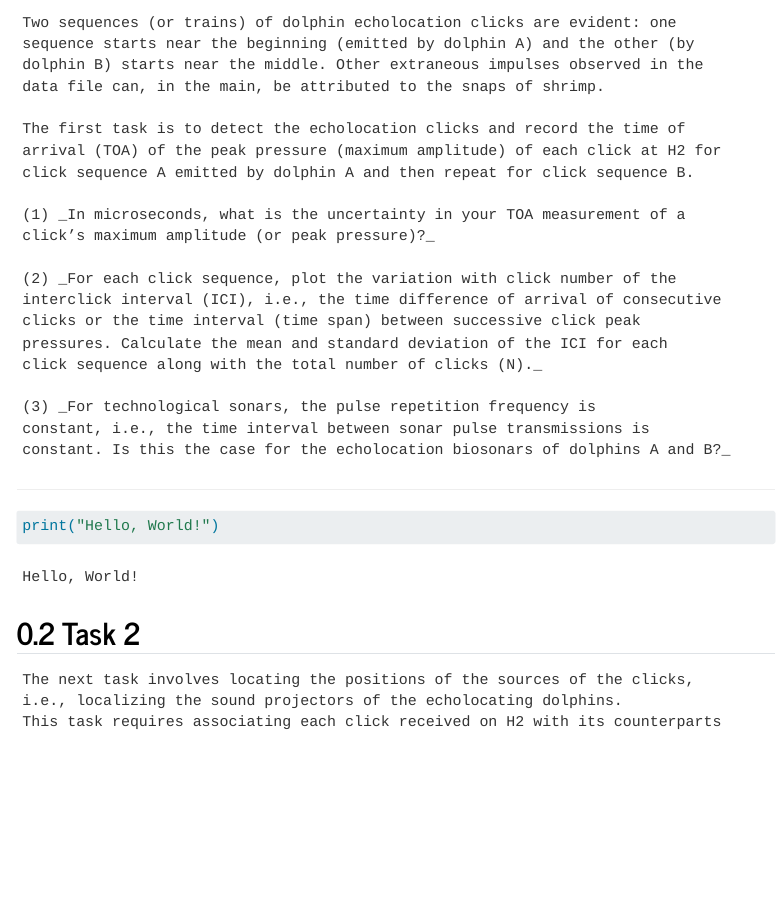
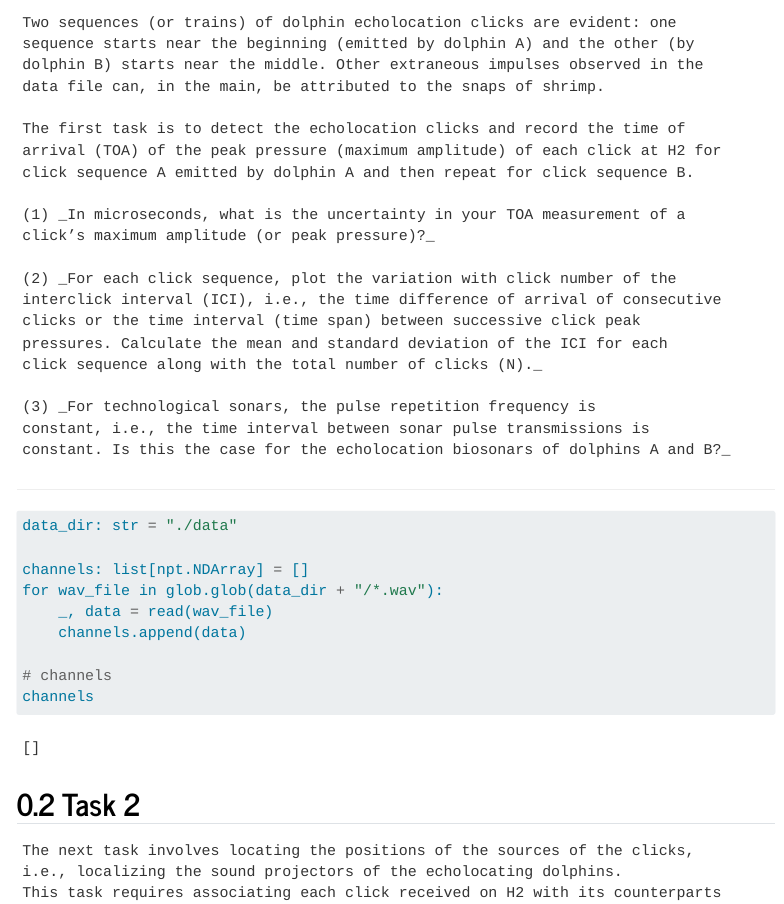
Before and after one commit to temataro/sonar-challenge, a Quarto document (sol.qmd): the page in a window 1100 px wide, from 460 px down. Rendered offline with R 4.5, knitr and Pandoc in place of Quarto, with nearby package versions; menus at the side of the page are left out; long lines of code are wrapped.

Commit message:
Read files from data folder

````diff
--- a/sol.qmd
+++ b/sol.qmd
@@ -55,7 +55,15 @@ plt.style.use("ggplot")  # https://matplotlib.org/stable/gallery/style_sheets/st
 ___
 
 ```{python}
-print("Hello, World!")
+data_dir: str = "./data"
+
+channels: list[npt.NDArray] = []
+for wav_file in glob.glob(data_dir + "/*.wav"):
+    _, data = read(wav_file)
+    channels.append(data)
+
+# channels
+channels
 ```
 
 
````
Also changed, not shown: 2 other files.
